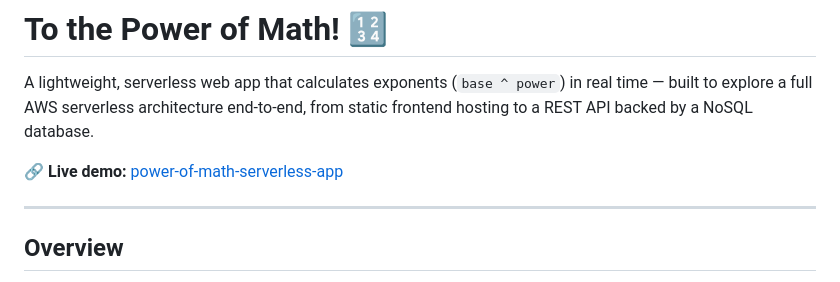
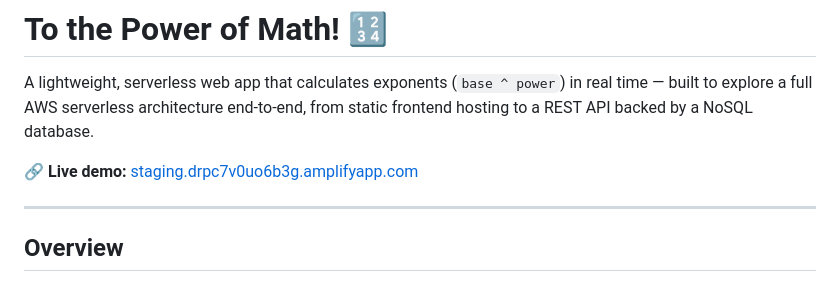
Before and after one commit to sumit4537/power-of-math-serverless-app, a Markdown page: README.md, the part around the change. GitHub-like rendering.

Commit message:
Update live demo link in README.md

```diff
--- a/README.md
+++ b/README.md
@@ -2,7 +2,7 @@
 
 A lightweight, serverless web app that calculates exponents (`base ^ power`) in real time — built to explore a full AWS serverless architecture end-to-end, from static frontend hosting to a REST API backed by a NoSQL database.
 
-**🔗 Live demo:** [power-of-math-serverless-app](https://github.com/sumit4537/power-of-math-serverless-app/tree/main)
+**🔗 Live demo:** [staging.drpc7v0uo6b3g.amplifyapp.com](https://staging.drpc7v0uo6b3g.amplifyapp.com)
 
 ---
 
```
